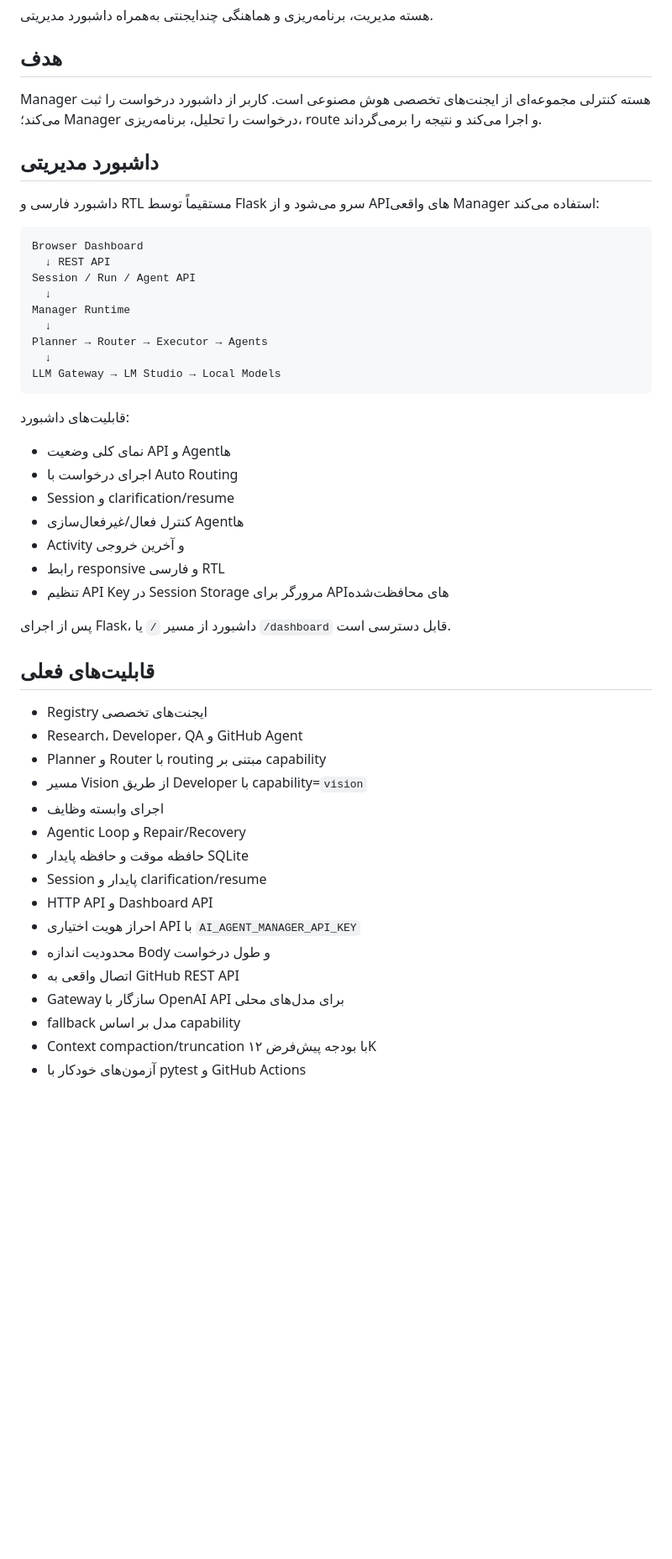
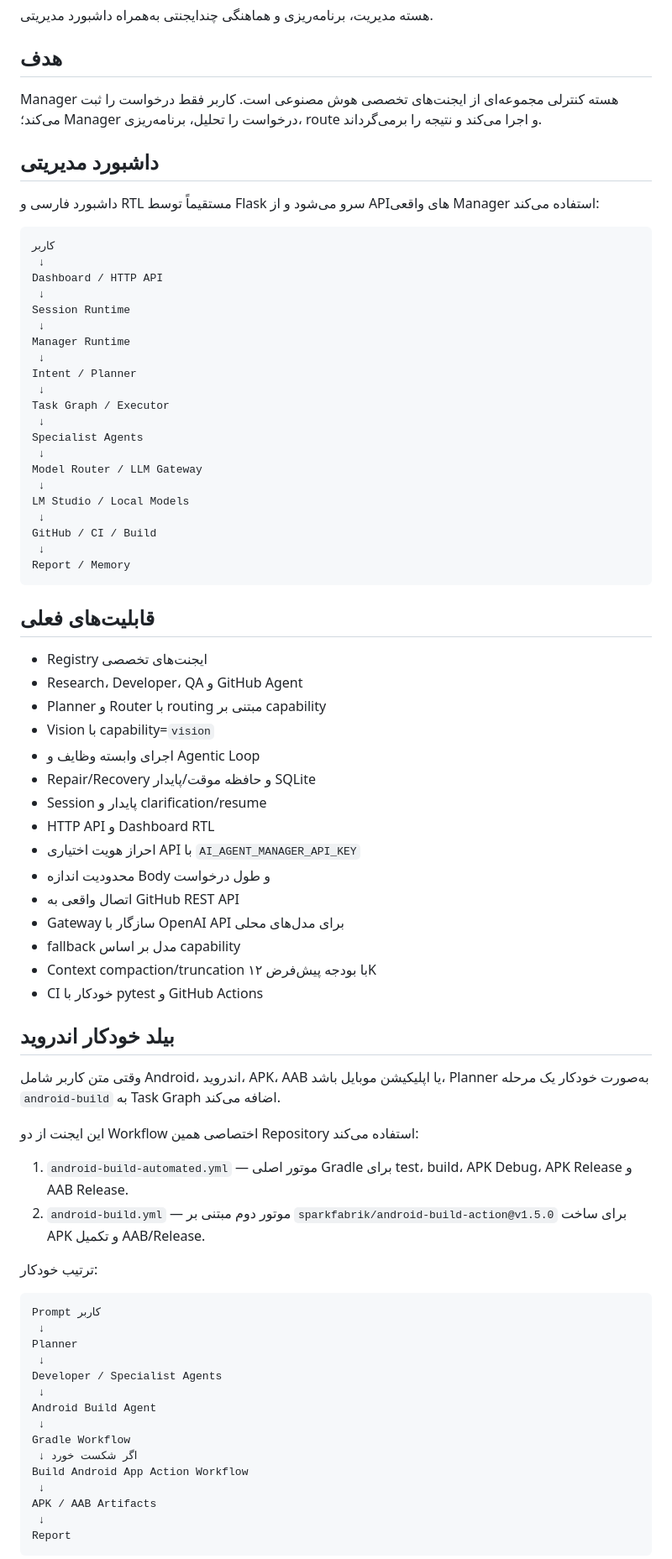
Before and after one commit to mydsoftware/AI-Agent-Manager, a Markdown page: README.md, the part around one of its changes. Shown at 84% size. Drawn GitHub-style; blank space fills up the shorter version.

Commit message:
docs: document autonomous Android build pipeline

````diff
--- a/README.md
+++ b/README.md
@@ -4,50 +4,80 @@
 
 ## هدف
 
-Manager هسته کنترلی مجموعه‌ای از ایجنت‌های تخصصی هوش مصنوعی است. کاربر از داشبورد درخواست را ثبت می‌کند؛ Manager درخواست را تحلیل، برنامه‌ریزی، route و اجرا می‌کند و نتیجه را برمی‌گرداند.
+Manager هسته کنترلی مجموعه‌ای از ایجنت‌های تخصصی هوش مصنوعی است. کاربر فقط درخواست را ثبت می‌کند؛ Manager درخواست را تحلیل، برنامه‌ریزی، route و اجرا می‌کند و نتیجه را برمی‌گرداند.
 
 ## داشبورد مدیریتی
 
 داشبورد فارسی و RTL مستقیماً توسط Flask سرو می‌شود و از APIهای واقعی Manager استفاده می‌کند:
 
 ```text
-Browser Dashboard
-  ↓ REST API
-Session / Run / Agent API
-  ↓
+کاربر
+ ↓
+Dashboard / HTTP API
+ ↓
+Session Runtime
+ ↓
 Manager Runtime
-  ↓
-Planner → Router → Executor → Agents
-  ↓
-LLM Gateway → LM Studio → Local Models
+ ↓
+Intent / Planner
+ ↓
+Task Graph / Executor
+ ↓
+Specialist Agents
+ ↓
+Model Router / LLM Gateway
+ ↓
+LM Studio / Local Models
+ ↓
+GitHub / CI / Build
+ ↓
+Report / Memory
 ```
-
-قابلیت‌های داشبورد:
-- نمای کلی وضعیت API و Agentها
-- اجرای درخواست با Auto Routing
-- Session و clarification/resume
-- کنترل فعال/غیرفعال‌سازی Agentها
-- Activity و آخرین خروجی
-- رابط responsive و فارسی RTL
-- تنظیم API Key در Session Storage مرورگر برای APIهای محافظت‌شده
-
-پس از اجرای Flask، داشبورد از مسیر `/` یا `/dashboard` قابل دسترسی است.
 
 ## قابلیت‌های فعلی
 
 - Registry ایجنت‌های تخصصی
 - Research، Developer، QA و GitHub Agent
 - Planner و Router با routing مبتنی بر capability
-- مسیر Vision از طریق Developer با capability=`vision`
-- اجرای وابسته وظایف
-- Agentic Loop و Repair/Recovery
-- حافظه موقت و حافظه پایدار SQLite
+- Vision با capability=`vision`
+- اجرای وابسته وظایف و Agentic Loop
+- Repair/Recovery و حافظه موقت/پایدار SQLite
 - Session پایدار و clarification/resume
-- HTTP API و Dashboard API
+- HTTP API و Dashboard RTL
 - احراز هویت اختیاری API با `AI_AGENT_MANAGER_API_KEY`
 - محدودیت اندازه Body و طول درخواست
 - اتصال واقعی به GitHub REST API
 - Gateway سازگار با OpenAI API برای مدل‌های محلی
 - fallback مدل بر اساس capability
 - Context compaction/truncation با بودجه پیش‌فرض ۱۲K
-- آزمون‌های خودکار با pytest و GitHub Actions
+- CI خودکار با pytest و GitHub Actions
+
+## بیلد خودکار اندروید
+
+وقتی متن کاربر شامل Android، اندروید، APK، AAB یا اپلیکیشن موبایل باشد، Planner به‌صورت خودکار یک مرحله `android-build` به Task Graph اضافه می‌کند.
+
+این ایجنت از دو Workflow اختصاصی همین Repository استفاده می‌کند:
+
+1. `android-build-automated.yml` — موتور اصلی Gradle برای test، build، APK Debug، APK Release و AAB Release.
+2. `android-build.yml` — موتور دوم مبتنی بر `sparkfabrik/android-build-action@v1.5.0` برای ساخت APK و تکمیل AAB/Release.
+
+ترتیب خودکار:
+
+```text
+Prompt کاربر
+ ↓
+Planner
+ ↓
+Developer / Specialist Agents
+ ↓
+Android Build Agent
+ ↓
+Gradle Workflow
+ ↓ اگر شکست خورد
+Build Android App Action Workflow
+ ↓
+APK / AAB Artifacts
+ ↓
+Report
+```
+
````
Also changed, not shown: other parts of README.md (+35 -53 lines).
